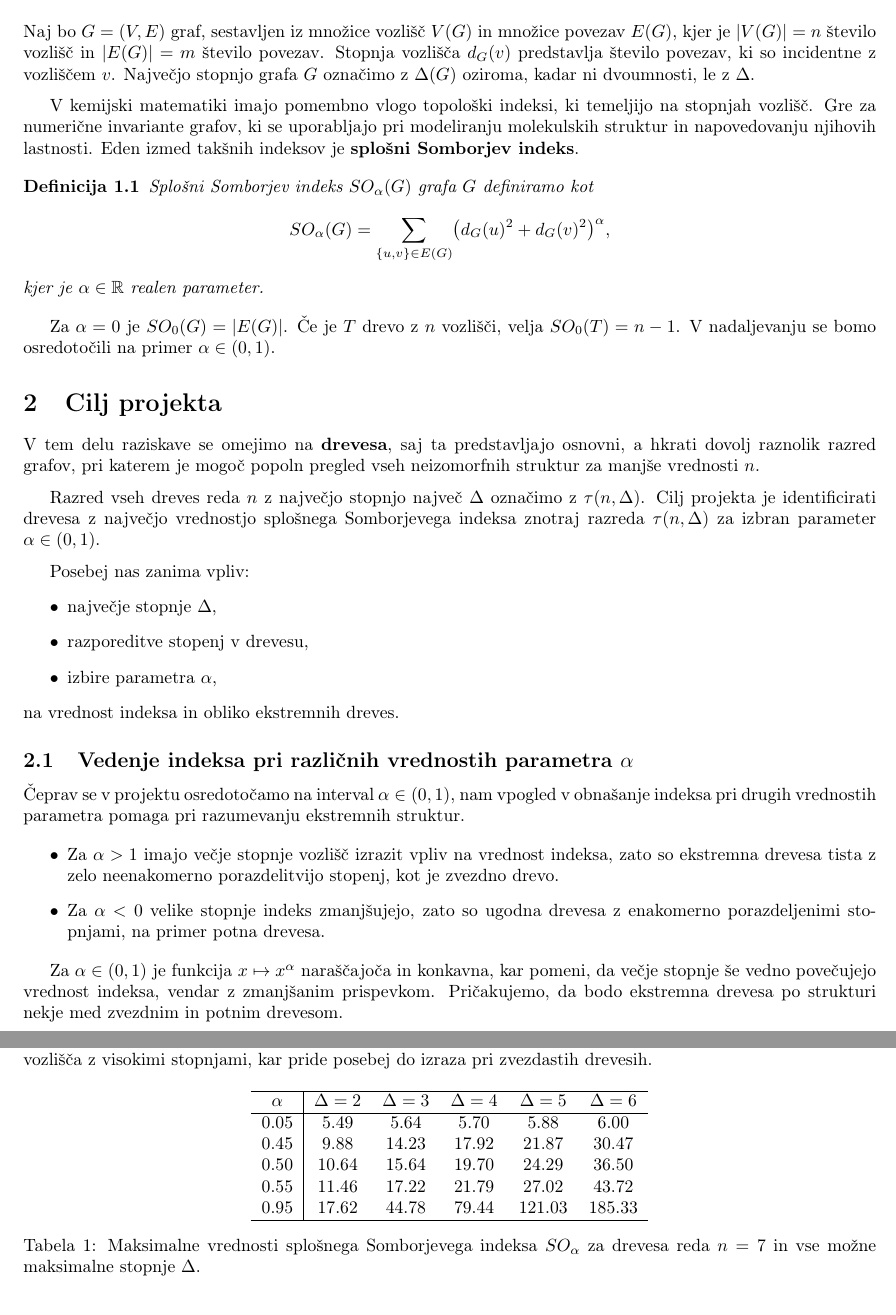
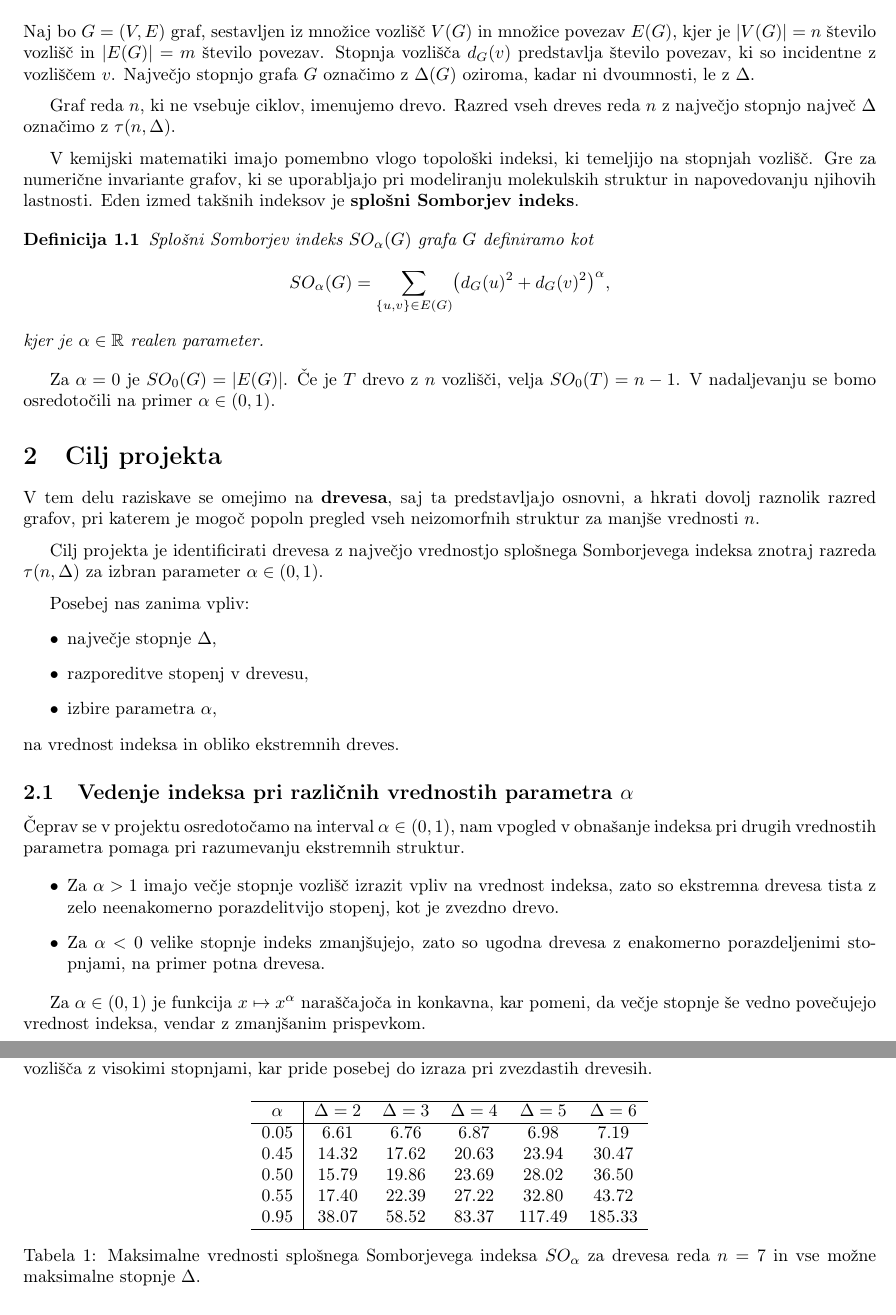
Before and after one commit to kajazefran/Projekt-FP, a LaTeX document (Projekt/projekt.tex): two parts of pages 2 and 4 of 6, joined at a grey line, cut so that both start at the same text. Compiled offline with pdfLaTeX.

Commit message:
Urejanje besedila.

```diff
--- a/Projekt/projekt.tex
+++ b/Projekt/projekt.tex
@@ -45,6 +45,9 @@ Stopnja vozlišča \( d_G(v) \) predstavlja število povezav, ki so incidentne z
 Največjo stopnjo grafa \( G \) označimo z \( \Delta(G) \) oziroma, kadar ni dvoumnosti, le z \( \Delta \).
 
 \medskip
+Graf reda \( n \), ki ne vsebuje ciklov, imenujemo drevo. Razred vseh dreves reda \( n \) z največjo stopnjo največ \( \Delta \) označimo z \( \tau(n,\Delta) \).
+
+\medskip
 
 V kemijski matematiki imajo pomembno vlogo topološki indeksi, ki temeljijo na stopnjah vozlišč. Gre za numerične
 invariante grafov, ki se uporabljajo pri modeliranju molekulskih struktur in napovedovanju njihovih lastnosti.
@@ -69,7 +72,6 @@ pri katerem je mogoč popoln pregled vseh neizomorfnih struktur za manjše vredn
 
 \medskip
 
-Razred vseh dreves reda \( n \) z največjo stopnjo največ \( \Delta \) označimo z \( \tau(n,\Delta) \).
 Cilj projekta je identificirati drevesa z največjo vrednostjo splošnega Somborjevega indeksa znotraj razreda
 \( \tau(n,\Delta) \) za izbran parameter \( \alpha \in (0,1) \).
 
@@ -97,7 +99,6 @@ vrednostih parametra pomaga pri razumevanju ekstremnih struktur.
 
 Za \( \alpha \in (0,1) \) je funkcija \( x \mapsto x^{\alpha} \) naraščajoča in konkavna, kar pomeni, da
 večje stopnje še vedno povečujejo vrednost indeksa, vendar z zmanjšanim prispevkom.
-Pričakujemo, da bodo ekstremna drevesa po strukturi nekje med zvezdnim in potnim drevesom.
 
 \newpage
 
@@ -209,11 +210,11 @@ $\alpha$
 & $\Delta=5$
 & $\Delta=6$ \\
 \hline
-0.05 & 5.49 & 5.64 & 5.70 & 5.88 & 6.00 \\
-0.45 & 9.88 & 14.23 & 17.92 & 21.87 & 30.47 \\
-0.50 & 10.64 & 15.64 & 19.70 & 24.29 & 36.50 \\
-0.55 & 11.46 & 17.22 & 21.79 & 27.02 & 43.72 \\
-0.95 & 17.62 & 44.78 & 79.44 & 121.03 & 185.33 \\
+0.05 & 6.61 & 6.76 & 6.87 & 6.98 & 7.19 \\
+0.45 & 14.32 & 17.62 & 20.63 & 23.94 & 30.47 \\
+0.50 & 15.79 & 19.86 & 23.69 & 28.02 & 36.50 \\
+0.55 & 17.40 & 22.39 & 27.22 & 32.80 & 43.72 \\
+0.95 & 38.07 & 58.52 & 83.37 & 117.49 & 185.33 \\
 \hline
 \end{tabular}
 \caption{Maksimalne vrednosti splošnega Somborjevega indeksa $SO_\alpha$ za drevesa reda $n=7$ in vse možne maksimalne stopnje $\Delta$.}
```
Also changed, not shown: Projekt/projekt.pdf, Projekt/projekt.tex (5 more changed lines), 1 other file.
